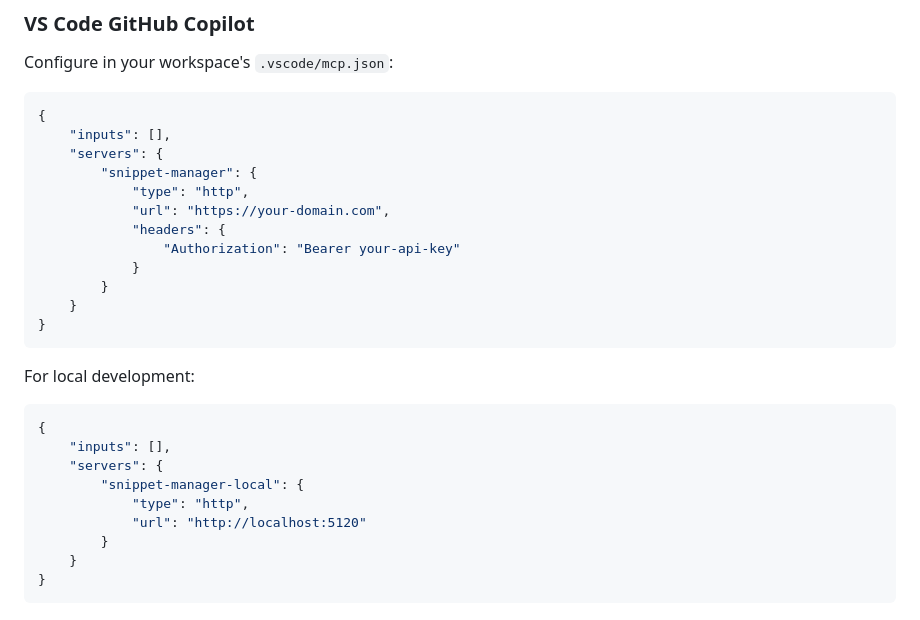
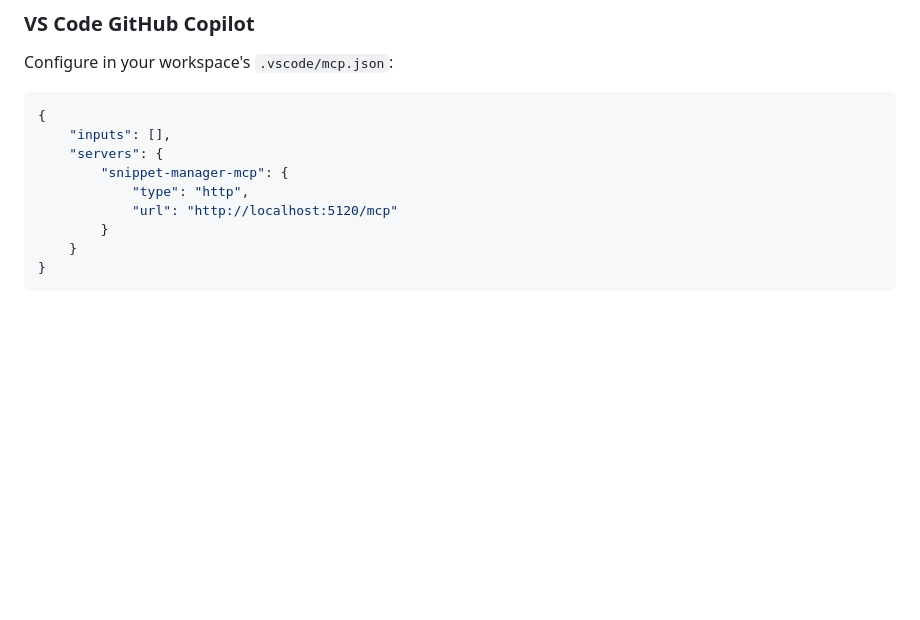
Before and after one commit to BipulRaman/DemoMCP, a Markdown page: MCPDemo/MCP.HTTP.EntraAuth/README.md, the part around the change. Drawn GitHub-style; blank space fills up the shorter version.

````diff
--- a/MCPDemo/MCP.HTTP.EntraAuth/README.md
+++ b/MCPDemo/MCP.HTTP.EntraAuth/README.md
@@ -228,26 +228,9 @@ Configure in your workspace's `.vscode/mcp.json`:
 {
     "inputs": [],
     "servers": {
-        "snippet-manager": {
+        "snippet-manager-mcp": {
             "type": "http",
-            "url": "https://your-domain.com",
-            "headers": {
-                "Authorization": "Bearer your-api-key"
-            }
-        }
-    }
-}
-```
-
-For local development:
-
-```json
-{
-    "inputs": [],
-    "servers": {
-        "snippet-manager-local": {
-            "type": "http",
-            "url": "http://localhost:5120"
+            "url": "http://localhost:5120/mcp"
         }
     }
 }
````
